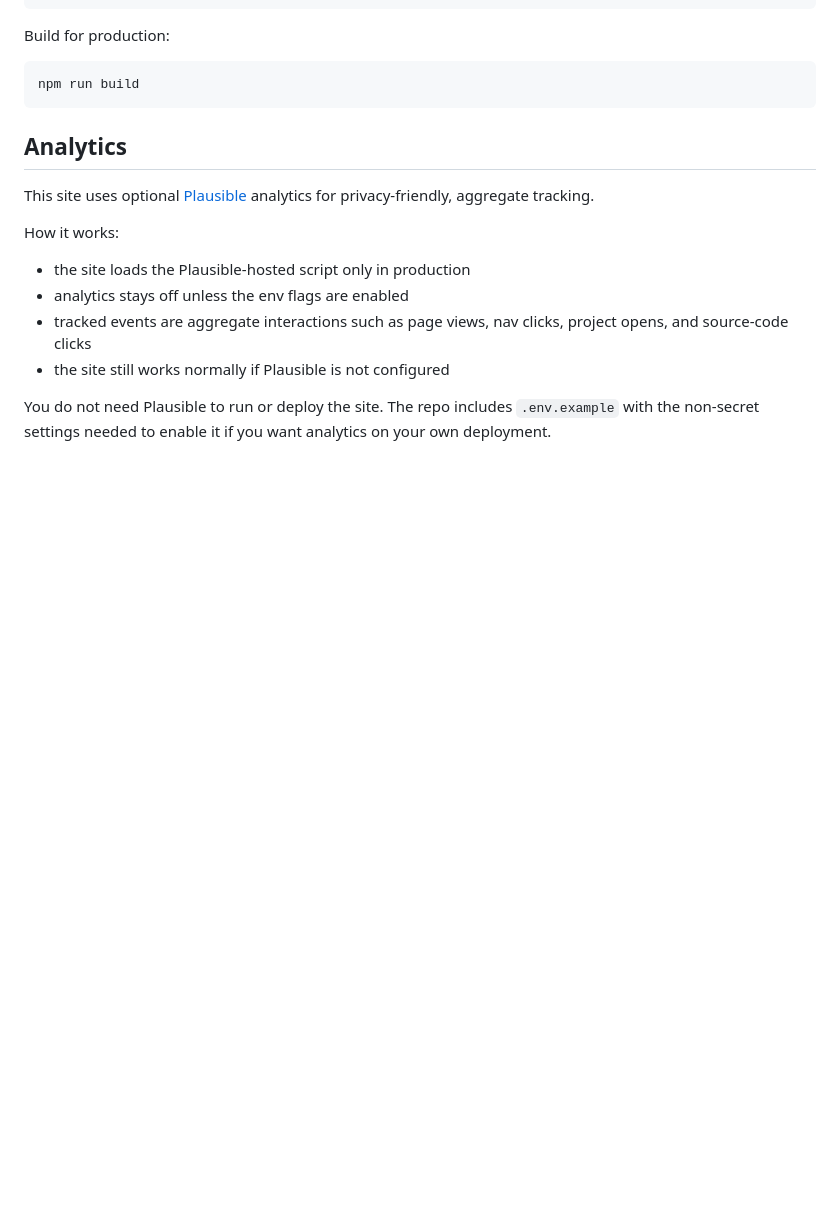
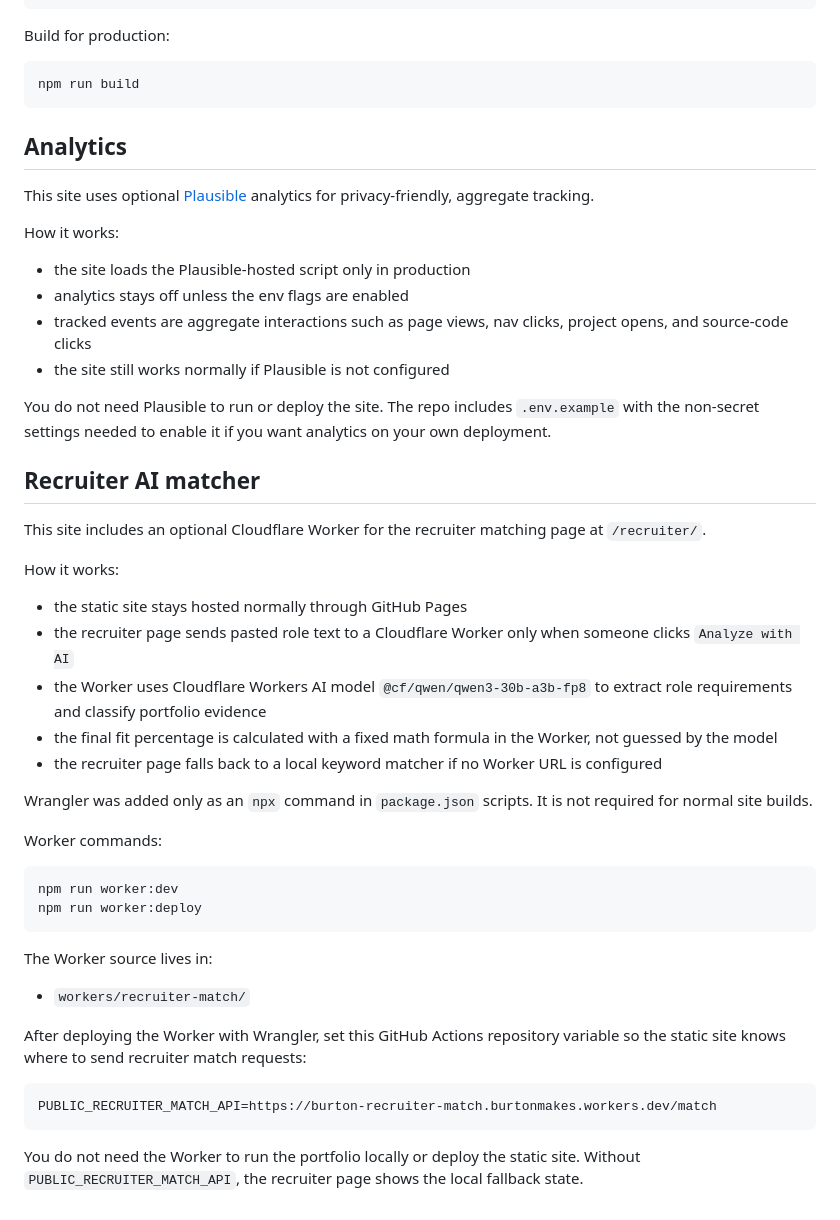
Before and after one commit to burtonmakes/burtonmakes.github.io, a Markdown page: README.md, the part around the change. GitHub-like rendering; blank space fills up the shorter version.

````diff
--- a/README.md
+++ b/README.md
@@ -162,3 +162,36 @@ How it works:
 - the site still works normally if Plausible is not configured
 
 You do not need Plausible to run or deploy the site. The repo includes `.env.example` with the non-secret settings needed to enable it if you want analytics on your own deployment.
+
+## Recruiter AI matcher
+
+This site includes an optional Cloudflare Worker for the recruiter matching page at `/recruiter/`.
+
+How it works:
+
+- the static site stays hosted normally through GitHub Pages
+- the recruiter page sends pasted role text to a Cloudflare Worker only when someone clicks `Analyze with AI`
+- the Worker uses Cloudflare Workers AI model `@cf/qwen/qwen3-30b-a3b-fp8` to extract role requirements and classify portfolio evidence
+- the final fit percentage is calculated with a fixed math formula in the Worker, not guessed by the model
+- the recruiter page falls back to a local keyword matcher if no Worker URL is configured
+
+Wrangler was added only as an `npx` command in `package.json` scripts. It is not required for normal site builds.
+
+Worker commands:
+
+```bash
+npm run worker:dev
+npm run worker:deploy
+```
+
+The Worker source lives in:
+
+- `workers/recruiter-match/`
+
+After deploying the Worker with Wrangler, set this GitHub Actions repository variable so the static site knows where to send recruiter match requests:
+
+```text
+PUBLIC_RECRUITER_MATCH_API=https://burton-recruiter-match.burtonmakes.workers.dev/match
+```
+
+You do not need the Worker to run the portfolio locally or deploy the static site. Without `PUBLIC_RECRUITER_MATCH_API`, the recruiter page shows the local fallback state.
````
